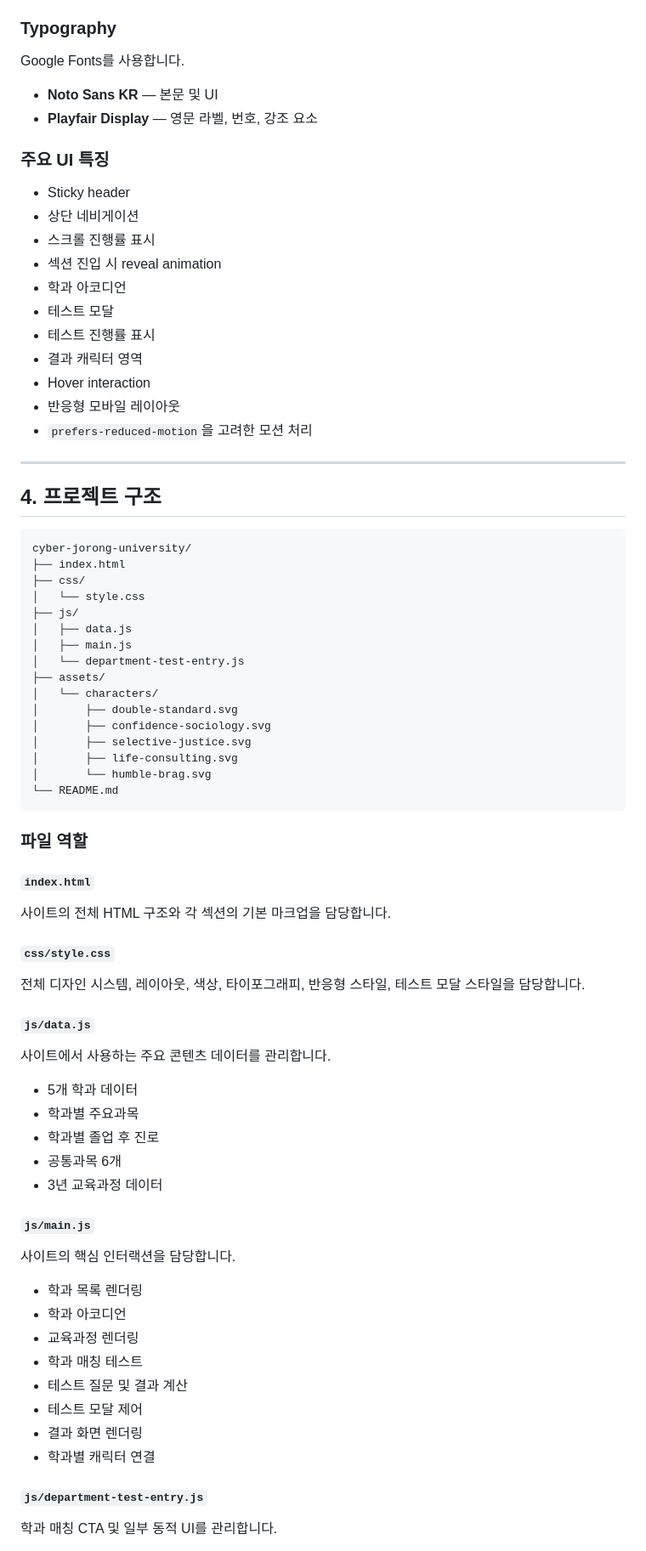
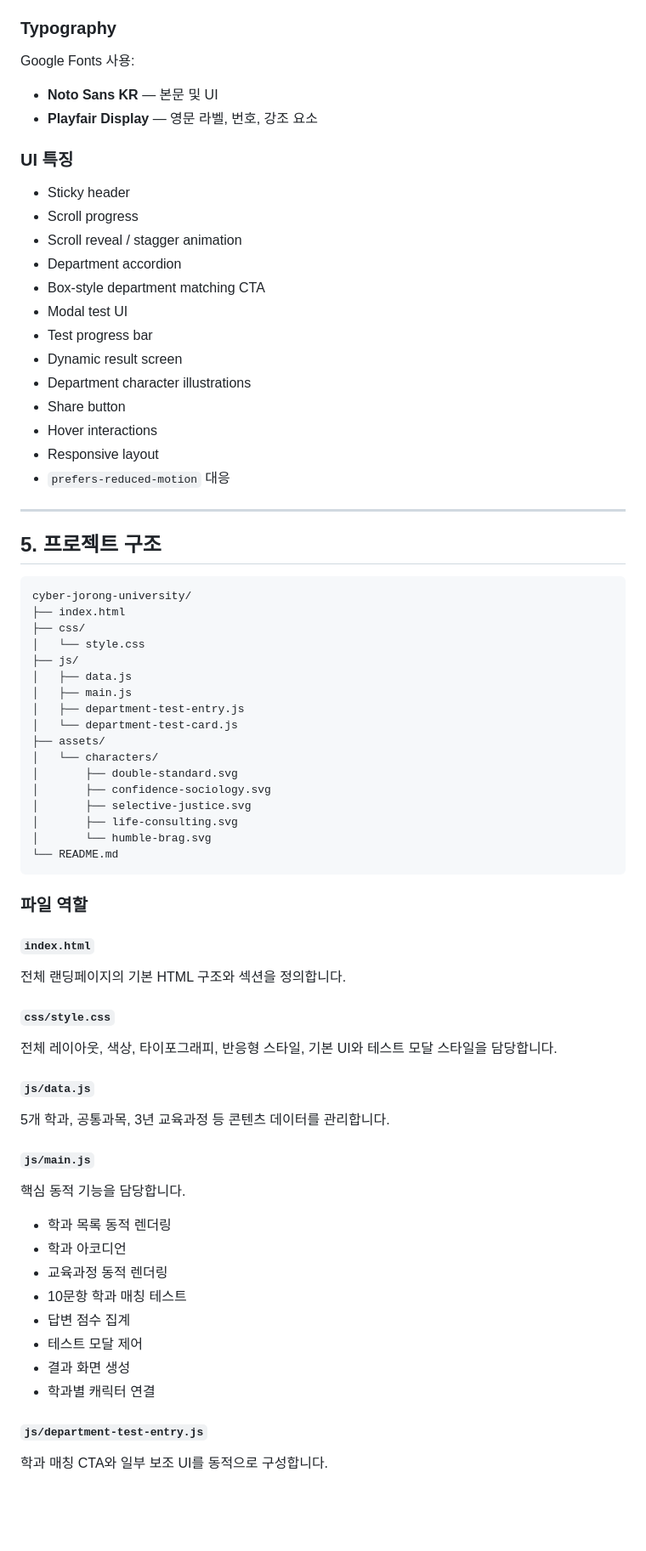
Before and after one commit to shkuhub/cyber-jorong-university, a Markdown page: README.md, the part around one of its changes. Shown at 85% size. Drawn GitHub-style; blank space fills up the shorter version.

Commit message:
docs: document current dynamic interactions and CTA UI

````diff
--- a/README.md
+++ b/README.md
@@ -240,28 +305,30 @@ Clipboard API를 사용할 수 없는 환경에서는 기본 복사 방식으로
 
 ### Typography
 
-Google Fonts를 사용합니다.
+Google Fonts 사용:
 
 - **Noto Sans KR** — 본문 및 UI
 - **Playfair Display** — 영문 라벨, 번호, 강조 요소
 
-### 주요 UI 특징
+### UI 특징
 
 - Sticky header
-- 상단 네비게이션
-- 스크롤 진행률 표시
-- 섹션 진입 시 reveal animation
-- 학과 아코디언
-- 테스트 모달
-- 테스트 진행률 표시
-- 결과 캐릭터 영역
-- Hover interaction
-- 반응형 모바일 레이아웃
-- `prefers-reduced-motion`을 고려한 모션 처리
+- Scroll progress
+- Scroll reveal / stagger animation
+- Department accordion
+- Box-style department matching CTA
+- Modal test UI
+- Test progress bar
+- Dynamic result screen
+- Department character illustrations
+- Share button
+- Hover interactions
+- Responsive layout
+- `prefers-reduced-motion` 대응
 
 ---
 
-## 4. 프로젝트 구조
+## 5. 프로젝트 구조
 
 ```text
 cyber-jorong-university/
@@ -271,7 +338,8 @@ cyber-jorong-university/
 ├── js/
 │   ├── data.js
 │   ├── main.js
-│   └── department-test-entry.js
+│   ├── department-test-entry.js
+│   └── department-test-card.js
 ├── assets/
 │   └── characters/
 │       ├── double-standard.svg
@@ -286,36 +354,30 @@ cyber-jorong-university/
 
 #### `index.html`
 
-사이트의 전체 HTML 구조와 각 섹션의 기본 마크업을 담당합니다.
+전체 랜딩페이지의 기본 HTML 구조와 섹션을 정의합니다.
 
 #### `css/style.css`
 
-전체 디자인 시스템, 레이아웃, 색상, 타이포그래피, 반응형 스타일, 테스트 모달 스타일을 담당합니다.
+전체 레이아웃, 색상, 타이포그래피, 반응형 스타일, 기본 UI와 테스트 모달 스타일을 담당합니다.
 
 #### `js/data.js`
 
-사이트에서 사용하는 주요 콘텐츠 데이터를 관리합니다.
-
-- 5개 학과 데이터
-- 학과별 주요과목
-- 학과별 졸업 후 진로
-- 공통과목 6개
-- 3년 교육과정 데이터
+5개 학과, 공통과목, 3년 교육과정 등 콘텐츠 데이터를 관리합니다.
 
 #### `js/main.js`
 
-사이트의 핵심 인터랙션을 담당합니다.
+핵심 동적 기능을 담당합니다.
 
-- 학과 목록 렌더링
+- 학과 목록 동적 렌더링
 - 학과 아코디언
-- 교육과정 렌더링
-- 학과 매칭 테스트
-- 테스트 질문 및 결과 계산
+- 교육과정 동적 렌더링
+- 10문항 학과 매칭 테스트
+- 답변 점수 집계
 - 테스트 모달 제어
-- 결과 화면 렌더링
+- 결과 화면 생성
 - 학과별 캐릭터 연결
 
 #### `js/department-test-entry.js`
 
-학과 매칭 CTA 및 일부 동적 UI를 관리합니다.
+학과 매칭 CTA와 일부 보조 UI를 동적으로 구성합니다.
 
````
Also changed, not shown: other parts of README.md (+181 -117 lines).
